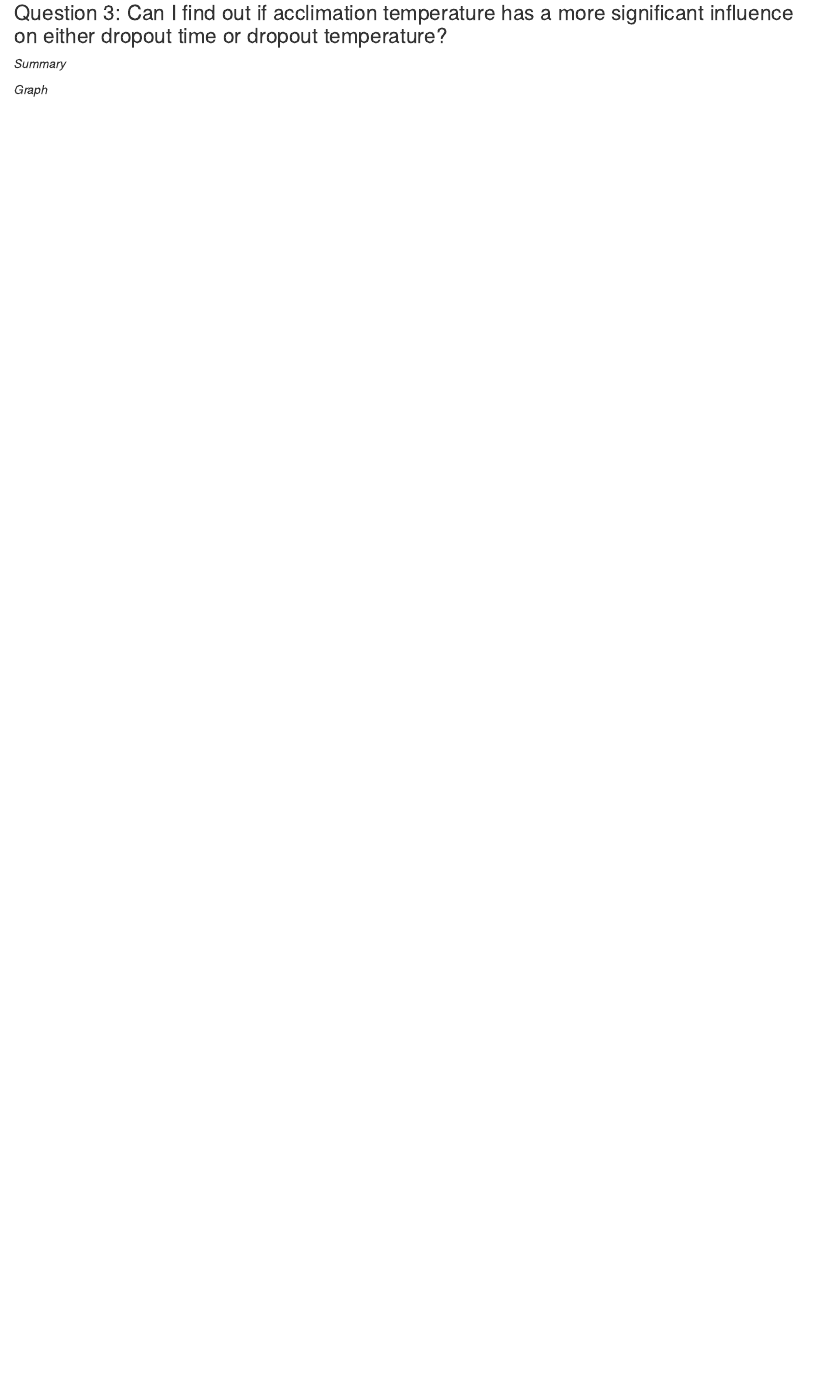
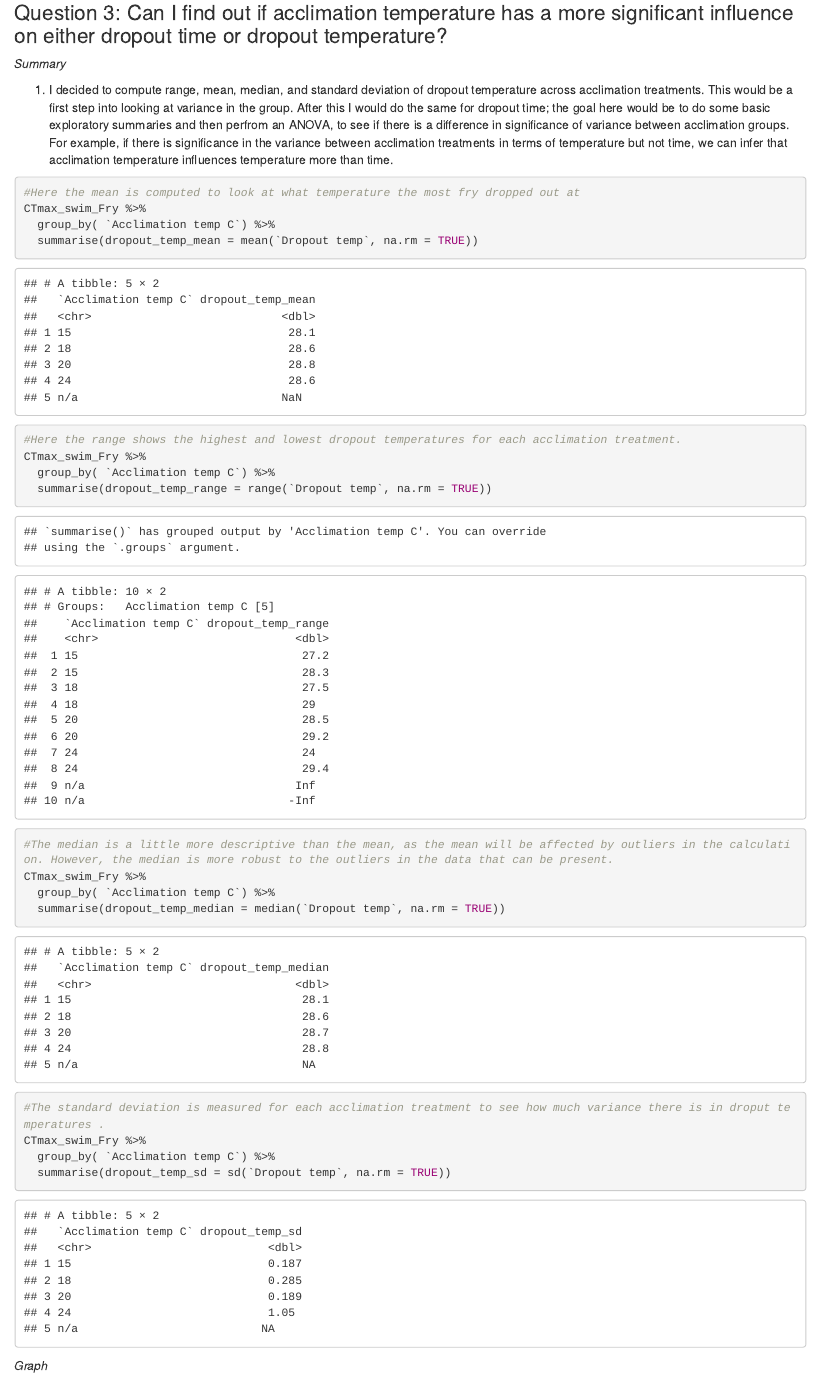
Before and after one commit to stat545ubc-2021/NatalieB_mini_data_analysis, an R Markdown document (Milestone.2/mini-data-analysis-deliverable-2.Rmd): the page in a window 1100 px wide, from 4350 px down. Rendered offline with R 4.5, knitr and Pandoc, with nearby package versions; code that draws random numbers runs with fixed seeds of ours.

Commit message:
Completion of part 1; progress on part 2.3

````diff
--- a/Milestone.2/mini-data-analysis-deliverable-2.Rmd
+++ b/Milestone.2/mini-data-analysis-deliverable-2.Rmd
@@ -122,9 +122,27 @@ ggplot(CTmax_swim_Fry, aes(`fork length (mm)`,`Mass (g)` ))+
 
 *Summary*
 
+1. I decided to compute range, mean, median, and standard deviation of dropout temperature across acclimation treatments. This would be a first step into looking at variance in the group. After this I would do the same for dropout time; the goal here would be to do some basic exploratory summaries and then perfrom an ANOVA, to see if there is a difference in significance of variance between acclimation groups. For example, if there is significance in the variance between acclimation treatments in terms of temperature but not time, we can infer that acclimation temperature influences temperature more than time.
+```{r warning=FALSE}
+#Here the mean is computed to look at what temperature the most fry dropped out at
+CTmax_swim_Fry %>%
+  group_by( `Acclimation temp C`) %>%
+  summarise(dropout_temp_mean = mean(`Dropout temp`, na.rm = TRUE))
 
-```{r warning=FALSE}
+#Here the range shows the highest and lowest dropout temperatures for each acclimation treatment.
+CTmax_swim_Fry %>%
+  group_by( `Acclimation temp C`) %>%
+  summarise(dropout_temp_range = range(`Dropout temp`, na.rm = TRUE))
 
+#The median is a little more descriptive than the mean, as the mean will be affected by outliers in the calculation. However, the median is more robust to the outliers in the data that can be present.
+CTmax_swim_Fry %>%
+  group_by( `Acclimation temp C`) %>%
+  summarise(dropout_temp_median = median(`Dropout temp`, na.rm = TRUE))
+
+#The standard deviation is measured for each acclimation treatment to see how much variance there is in droput temperatures .
+CTmax_swim_Fry %>%
+  group_by( `Acclimation temp C`) %>%
+  summarise(dropout_temp_sd = sd(`Dropout temp`, na.rm = TRUE))
 
 
 ```
````
Also changed, not shown: Milestone.2/mini-data-analysis-deliverable-2.Rmd (16 more changed lines).
